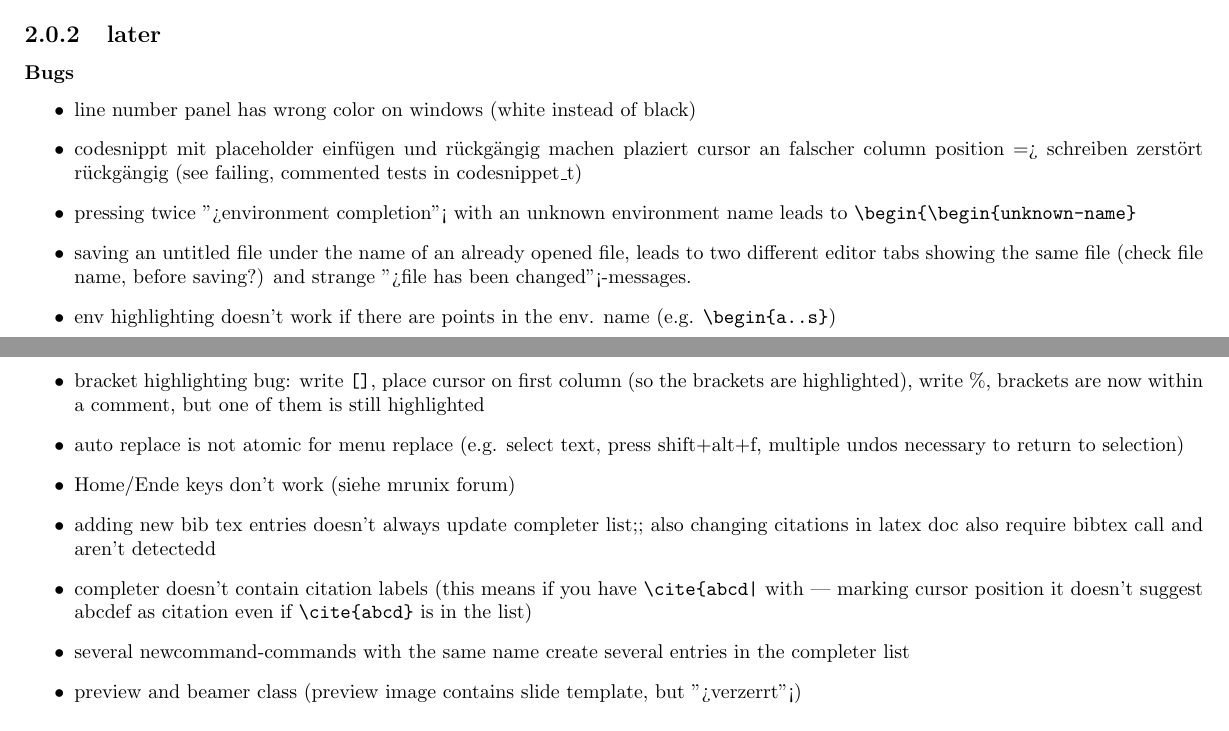
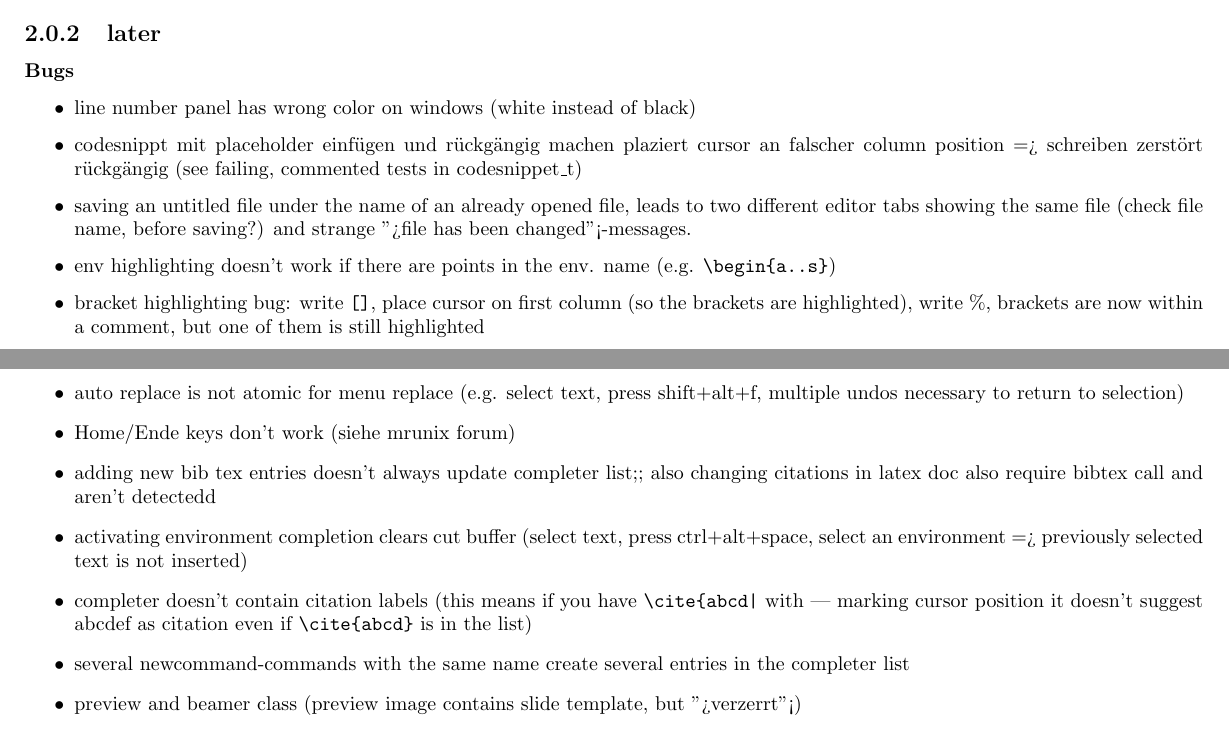
Before and after one commit to texstudio-org/texstudio-meta, a LaTeX thesis (development.tex): two parts of pages 3 and 4 of 9, joined at a grey line, cut so that both start at the same text. Compiled offline with pdfLaTeX.

Commit message:
fix multiple \begin{ if environment completion is repeatedly called
git-svn-id: svn://svn.code.sf.net/p/texstudio/code/trunk@1515 92cce386-e96d-4106-809f-596c673a3fd8

```diff
--- a/development.tex
+++ b/development.tex
@@ -80,13 +80,13 @@ QPalette::ToolTipText & 4.4 & QPalette::Text
 \begin{itemize}
 \item line number panel has wrong color on windows (white instead of black)
 \item codesnippt mit placeholder einfügen und rückgängig machen plaziert cursor an falscher column position => schreiben zerstört rückgängig (see failing, commented tests in codesnippet\_t)
-\item pressing twice ">environment completion"< with an unknown environment name leads to \verb+\begin{\begin{unknown-name}+
 \item saving an untitled file under the name of an already opened file, leads to two different editor tabs showing the same file (check file name, before saving?) and strange ">file has been changed"<-messages.
 \item  env highlighting doesn't work if there are points in the env. name (e.g. \verb+\begin{a..s}+)
 \item bracket highlighting bug: write \verb+[]+, place cursor on first column (so the brackets are highlighted), write \%, brackets are now within a comment, but one of them is still highlighted
 \item auto replace is not atomic for menu replace (e.g. select text, press shift+alt+f, multiple undos necessary to return to selection)
 \item Home/Ende keys don't work (siehe mrunix forum)
 \item adding new bib tex entries doesn't always update completer list;; also changing citations in latex doc also require bibtex call and aren't detectedd
+\item activating environment completion clears cut buffer (select text, press ctrl+alt+space, select an environment => previously selected text is not inserted)
 \item completer doesn't contain citation labels (this means if you have \verb+\cite{abcd|+ with | marking cursor position it doesn't suggest abcdef as citation even if \verb+\cite{abcd}+ is in the list)
 \item several newcommand-commands with the same name create several entries in the completer list
 \item preview and beamer class (preview image contains slide template, but ">verzerrt"<)
```
